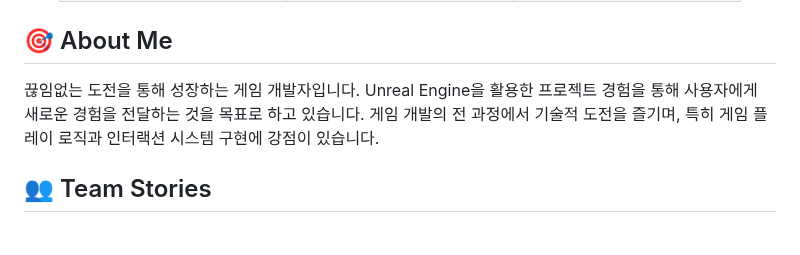
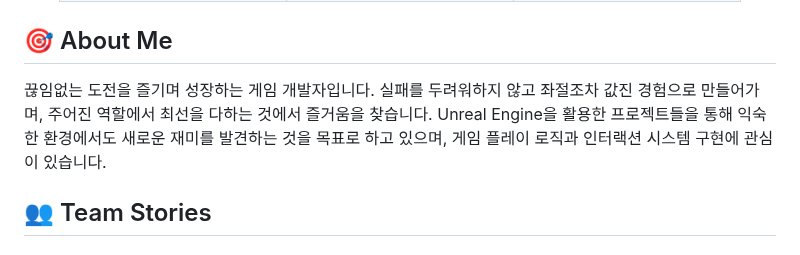
Before and after one commit to genwo123/genwo123, a Markdown page: docs/KimGunwoo-Resume.md, the part around the change. Drawn GitHub-style.

```diff
--- a/docs/KimGunwoo-Resume.md
+++ b/docs/KimGunwoo-Resume.md
@@ -31,7 +31,7 @@
 </div>
 
 ## 🎯 About Me
-끊임없는 도전을 통해 성장하는 게임 개발자입니다. Unreal Engine을 활용한 프로젝트 경험을 통해 사용자에게 새로운 경험을 전달하는 것을 목표로 하고 있습니다. 게임 개발의 전 과정에서 기술적 도전을 즐기며, 특히 게임 플레이 로직과 인터랙션 시스템 구현에 강점이 있습니다.
+끊임없는 도전을 즐기며 성장하는 게임 개발자입니다. 실패를 두려워하지 않고 좌절조차 값진 경험으로 만들어가며, 주어진 역할에서 최선을 다하는 것에서 즐거움을 찾습니다. Unreal Engine을 활용한 프로젝트들을 통해 익숙한 환경에서도 새로운 재미를 발견하는 것을 목표로 하고 있으며, 게임 플레이 로직과 인터랙션 시스템 구현에 관심이 있습니다.
 
 ## 👥 Team Stories
 ### 미신전 프로젝트
```
